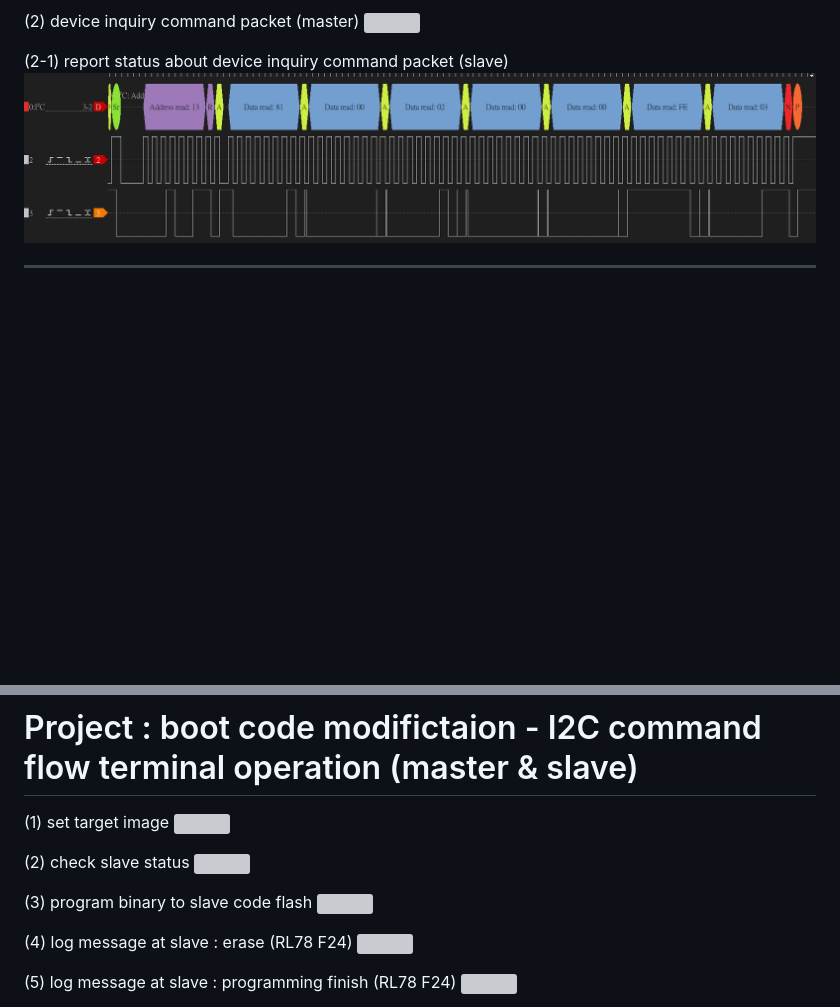
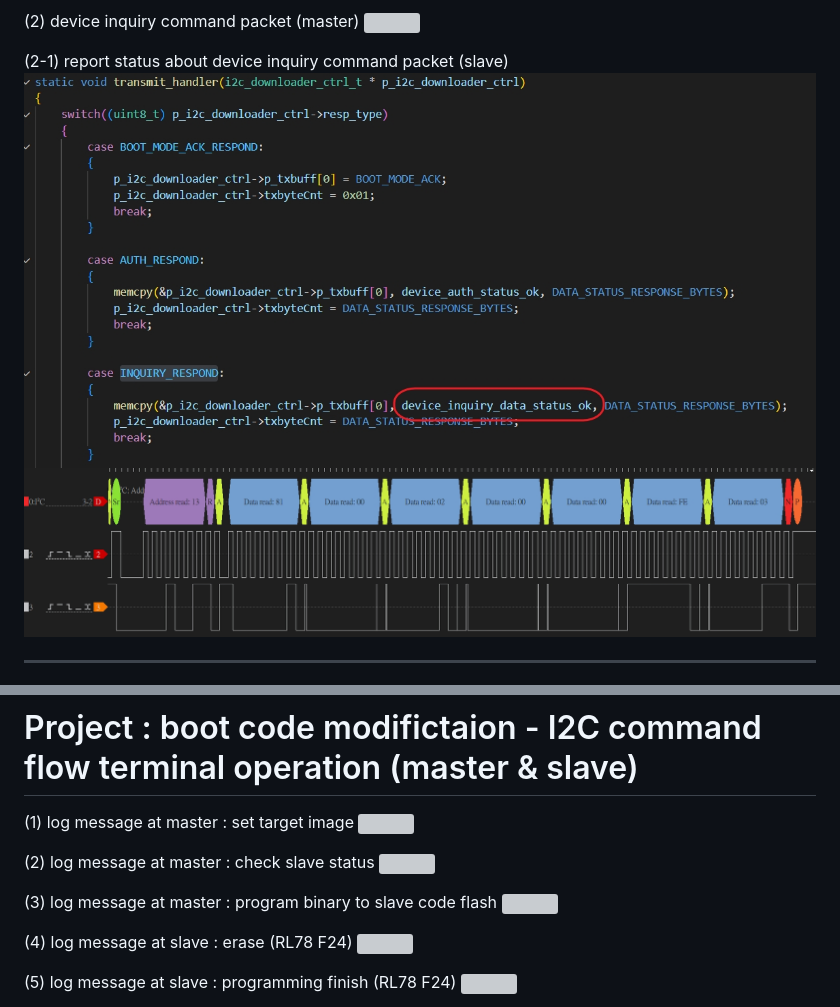
Before and after one commit to released/slide_boot_loader_for_RL78, a Markdown page: index.md, 2 parts joined by grey strips. Rendered like a GitHub page; pictures changed too: img/LA_s_2_device_inquiry_data_status_ok_0.jpg (added); blank space fills up the shorter version; grey boxes are pictures that could not be loaded.

```diff
--- a/index.md
+++ b/index.md
@@ -718,7 +718,8 @@ CRC in app code last 4 bytes will be added after compile at <b><u>app code proje
 ![](img/LA_m_2_device_inquiry_cmd_packet.jpg)
 
 (2-1) report status about device inquiry command packet (slave)
-![](img/LA_s_2_device_inquiry_data_status_ok.jpg)
+![](img/LA_s_2_device_inquiry_data_status_ok_0.jpg)
+![](img/LA_s_2_device_inquiry_data_status_ok_1.jpg)
 
 
 ---
@@ -774,13 +775,13 @@ CRC in app code last 4 bytes will be added after compile at <b><u>app code proje
 
 # Project : boot code modifictaion - I2C command flow terminal operation (master & slave)
 
-(1) set target image
+(1) log message at master : set target image
 ![](img/i2c_transfer_m_1_ConfigProgramInfo.jpg)
 
-(2) check slave status
+(2) log message at master : check slave status
 ![](img/i2c_transfer_m_2_Obtain_target_device_info.jpg)
 
-(3) program binary to slave code flash
+(3) log message at master : program binary to slave code flash
 ![](img/i2c_transfer_m_3_StartImageTransfer.jpg)
 
 (4) log message at slave : erase (RL78 F24)
```
Also changed, not shown: img/LA_s_2_device_inquiry_data_status_ok_1.jpg (renamed from img/LA_s_2_device_inquiry_data_status_ok.jpg), 1 other file.
